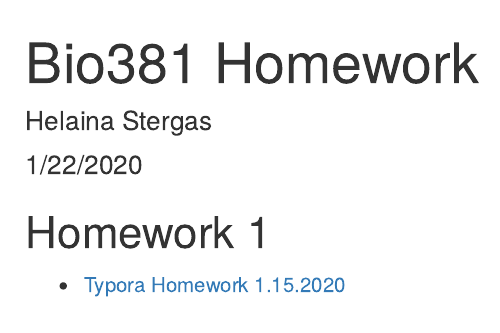
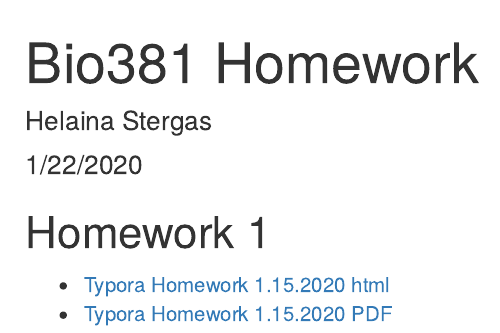
Before and after one commit to hstergas/StergasBio381, an R Markdown document (index.Rmd): the page in a window 1100 px wide, from its top. The pictures show the output file index.html that the author committed with the source, opened offline.

Commit message:
adding homework 1 image to repo and fixing link

```diff
--- a/index.Rmd
+++ b/index.Rmd
@@ -8,4 +8,5 @@ output:
 ---
 
 ## Homework 1
-* [Typora Homework 1.15.2020](Homework 1_Typora_1.15.20.html)
+* [Typora Homework 1.15.2020 html](Homework1_Typora.html)
+* [Typora Homework 1.15.2020 PDF](Homework 1_Typora_1.15.20.pdf)
```
Also changed, not shown: Homework 1_Typora_1.15.20.pdf (added), Homework1_Typora.html (added), IMG_3858.jpg (added), index.html.
